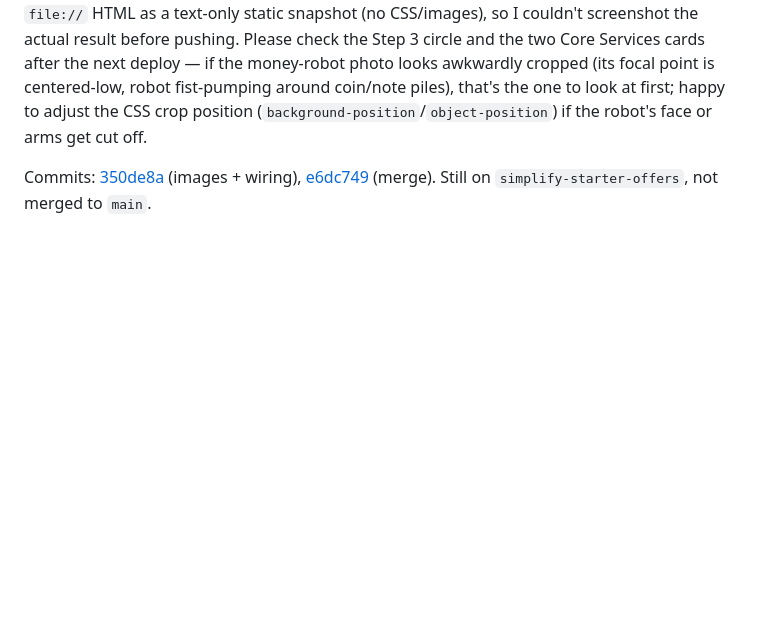
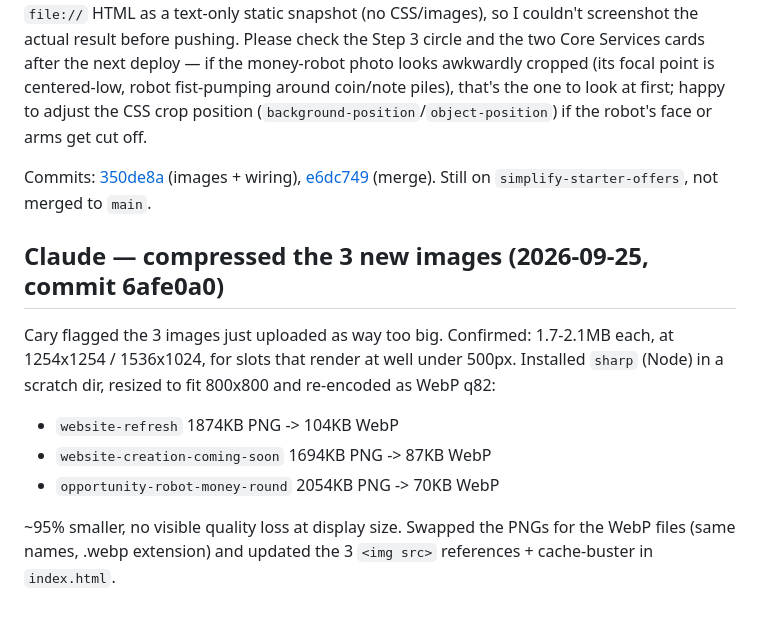
Before and after one commit to caryR1/Automate.GemzOnline, a Markdown page: swap.md, the part around the change. GitHub-like rendering; blank space fills up the shorter version.

Commit message:
Log image-compression fix in swap.md
Co-Authored-By: Claude Sonnet 5 <noreply@anthropic.com>

```diff
--- a/swap.md
+++ b/swap.md
@@ -352,3 +352,13 @@ Also merged a conflict in `index.html` against the `36e8be8` commit (my local cl
 **Not visually verified in a live browser** — the built-in browser tool here only renders local `file://` HTML as a text-only static snapshot (no CSS/images), so I couldn't screenshot the actual result before pushing. Please check the Step 3 circle and the two Core Services cards after the next deploy — if the money-robot photo looks awkwardly cropped (its focal point is centered-low, robot fist-pumping around coin/note piles), that's the one to look at first; happy to adjust the CSS crop position (`background-position`/`object-position`) if the robot's face or arms get cut off.
 
 Commits: [350de8a](https://github.com/caryR1/Automate.GemzOnline/commit/350de8a) (images + wiring), [e6dc749](https://github.com/caryR1/Automate.GemzOnline/commit/e6dc749) (merge). Still on `simplify-starter-offers`, not merged to `main`.
+
+## Claude — compressed the 3 new images (2026-09-25, commit 6afe0a0)
+
+Cary flagged the 3 images just uploaded as way too big. Confirmed: 1.7-2.1MB each, at 1254x1254 / 1536x1024, for slots that render at well under 500px. Installed `sharp` (Node) in a scratch dir, resized to fit 800x800 and re-encoded as WebP q82:
+
+- `website-refresh` 1874KB PNG -> 104KB WebP
+- `website-creation-coming-soon` 1694KB PNG -> 87KB WebP
+- `opportunity-robot-money-round` 2054KB PNG -> 70KB WebP
+
+~95% smaller, no visible quality loss at display size. Swapped the PNGs for the WebP files (same names, .webp extension) and updated the 3 `<img src>` references + cache-buster in `index.html`.
```
